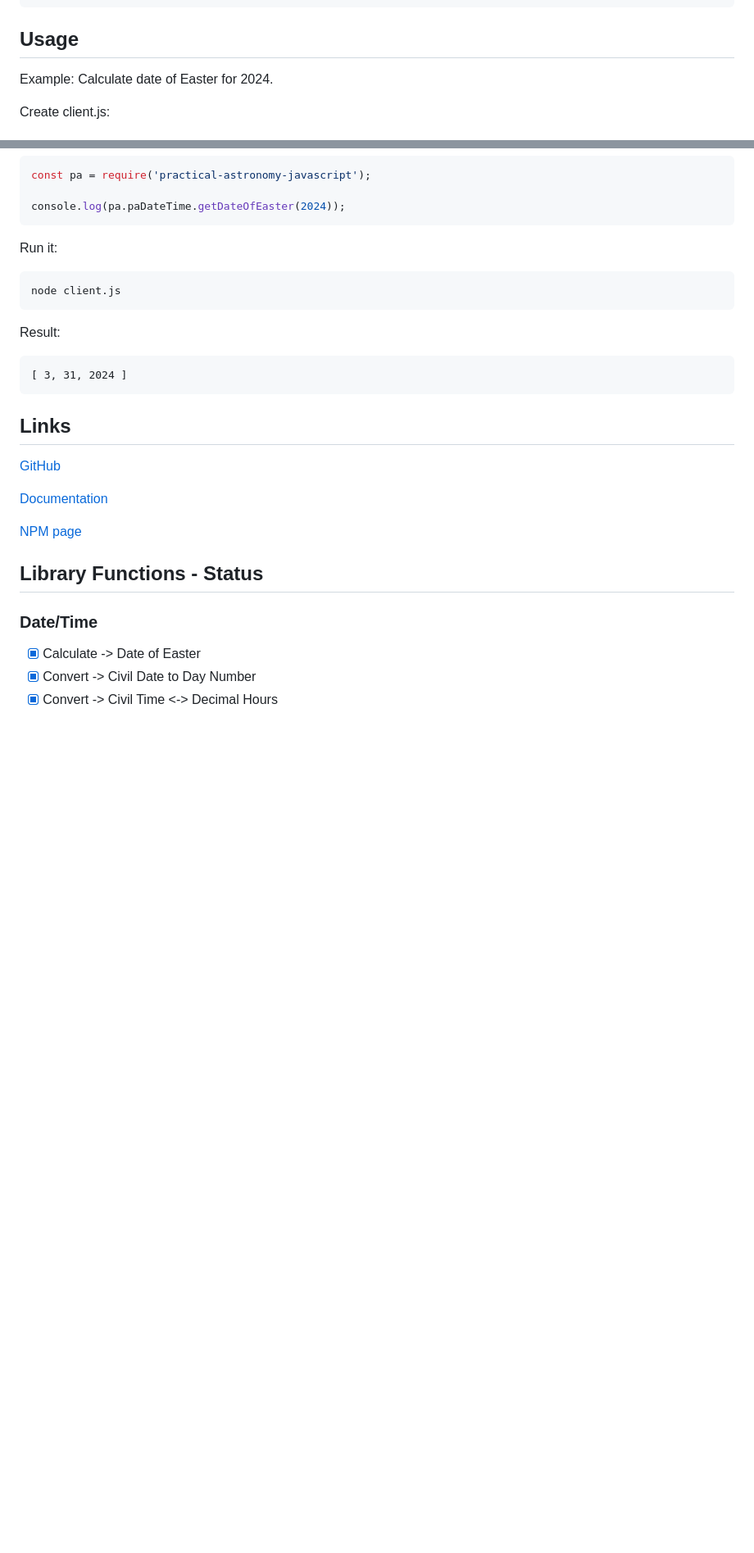
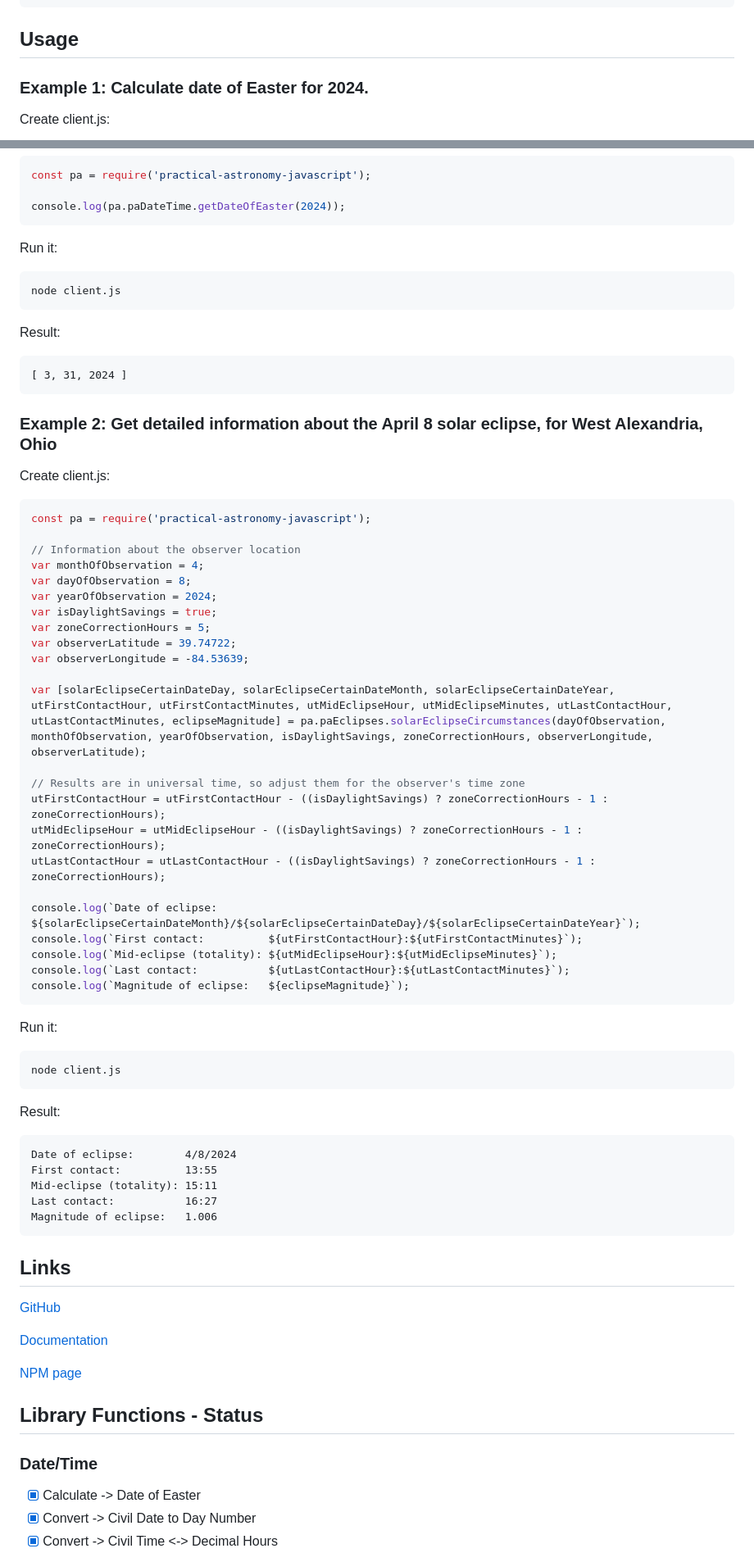
Before and after one commit to jfcarr/practical-astronomy-javascript, a Markdown page: README.md, 2 parts joined by grey strips. Shown: that part at 82% size. Drawn GitHub-style; blank space fills up the shorter version.

Commit message:
Added solar eclipse example

````diff
--- a/README.md
+++ b/README.md
@@ -12,7 +12,7 @@ npm install practical-astronomy-javascript
 
 ## Usage
 
-Example: Calculate date of Easter for 2024.
+### Example 1: Calculate date of Easter for 2024.
 
 Create client.js:
 
@@ -32,6 +32,52 @@ Result:
 
 ```
 [ 3, 31, 2024 ]
+```
+
+### Example 2: Get detailed information about the April 8 solar eclipse, for West Alexandria, Ohio
+
+Create client.js:
+
+```javascript
+const pa = require('practical-astronomy-javascript');
+
+// Information about the observer location
+var monthOfObservation = 4;
+var dayOfObservation = 8;
+var yearOfObservation = 2024;
+var isDaylightSavings = true;
+var zoneCorrectionHours = 5;
+var observerLatitude = 39.74722;
+var observerLongitude = -84.53639;
+
+var [solarEclipseCertainDateDay, solarEclipseCertainDateMonth, solarEclipseCertainDateYear, utFirstContactHour, utFirstContactMinutes, utMidEclipseHour, utMidEclipseMinutes, utLastContactHour, utLastContactMinutes, eclipseMagnitude] = pa.paEclipses.solarEclipseCircumstances(dayOfObservation, monthOfObservation, yearOfObservation, isDaylightSavings, zoneCorrectionHours, observerLongitude, observerLatitude);
+
+// Results are in universal time, so adjust them for the observer's time zone
+utFirstContactHour = utFirstContactHour - ((isDaylightSavings) ? zoneCorrectionHours - 1 : zoneCorrectionHours);
+utMidEclipseHour = utMidEclipseHour - ((isDaylightSavings) ? zoneCorrectionHours - 1 : zoneCorrectionHours);
+utLastContactHour = utLastContactHour - ((isDaylightSavings) ? zoneCorrectionHours - 1 : zoneCorrectionHours);
+
+console.log(`Date of eclipse:        ${solarEclipseCertainDateMonth}/${solarEclipseCertainDateDay}/${solarEclipseCertainDateYear}`);
+console.log(`First contact:          ${utFirstContactHour}:${utFirstContactMinutes}`);
+console.log(`Mid-eclipse (totality): ${utMidEclipseHour}:${utMidEclipseMinutes}`);
+console.log(`Last contact:           ${utLastContactHour}:${utLastContactMinutes}`);
+console.log(`Magnitude of eclipse:   ${eclipseMagnitude}`);
+```
+
+Run it:
+
+```bash
+node client.js
+```
+
+Result:
+
+```
+Date of eclipse:        4/8/2024
+First contact:          13:55
+Mid-eclipse (totality): 15:11
+Last contact:           16:27
+Magnitude of eclipse:   1.006
 ```
 
 ## Links
````
